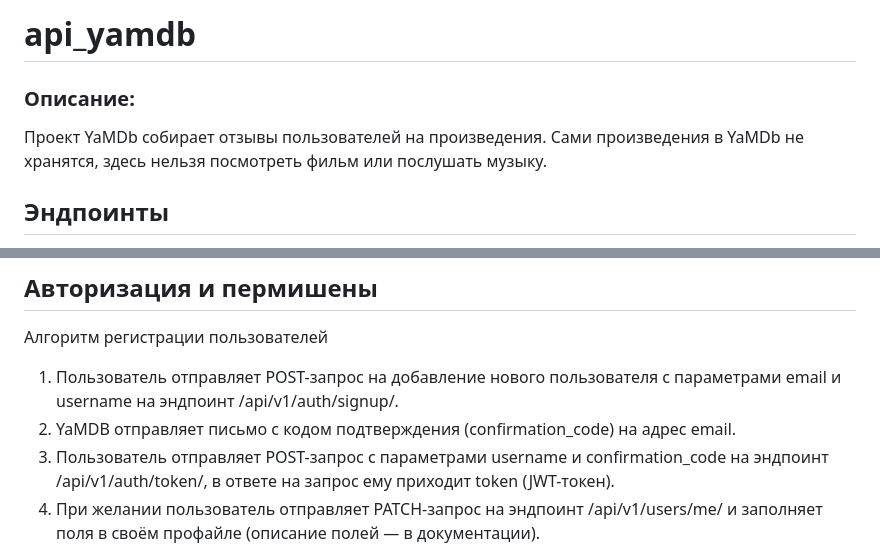
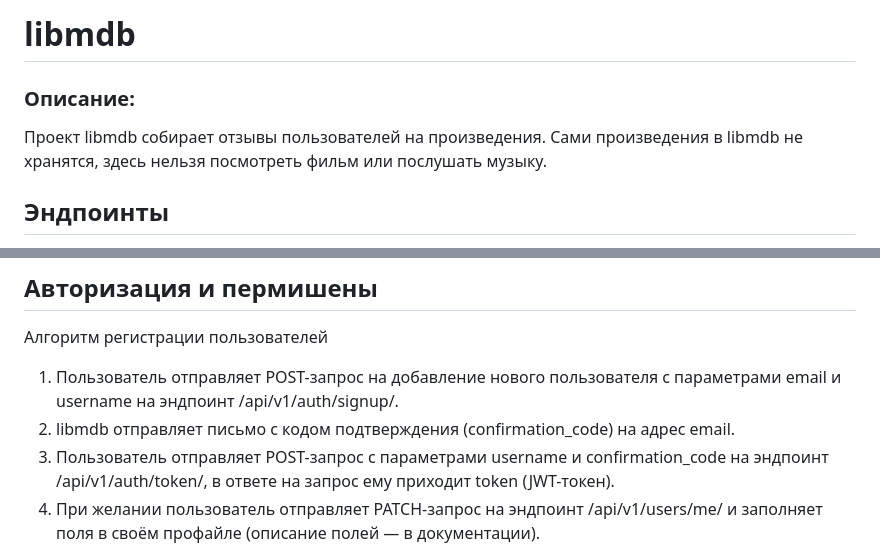
Before and after one commit to MrPierreDunn/libmdb, a Markdown page: README.md, 2 parts joined by grey strips. Rendered like a GitHub page.

```diff
--- a/README.md
+++ b/README.md
@@ -1,6 +1,6 @@
-# api_yamdb
+# libmdb
 ### Описание:
-Проект YaMDb собирает отзывы пользователей на произведения. Сами произведения в YaMDb не хранятся, здесь нельзя посмотреть фильм или послушать музыку.
+Проект libmdb собирает отзывы пользователей на произведения. Сами произведения в libmdb не хранятся, здесь нельзя посмотреть фильм или послушать музыку.
 
 ## Эндпоинты
 Запросы к API начинаются с /api/v1/
@@ -17,7 +17,7 @@
 
 Алгоритм регистрации пользователей
 1. Пользователь отправляет POST-запрос на добавление нового пользователя с параметрами email и username на эндпоинт /api/v1/auth/signup/.
-2. YaMDB отправляет письмо с кодом подтверждения (confirmation_code) на адрес email.
+2. libmdb отправляет письмо с кодом подтверждения (confirmation_code) на адрес email.
 3. Пользователь отправляет POST-запрос с параметрами username и confirmation_code на эндпоинт /api/v1/auth/token/, в ответе на запрос ему приходит token (JWT-токен).
 4. При желании пользователь отправляет PATCH-запрос на эндпоинт /api/v1/users/me/ и заполняет поля в своём профайле (описание полей — в документации).
 
```
